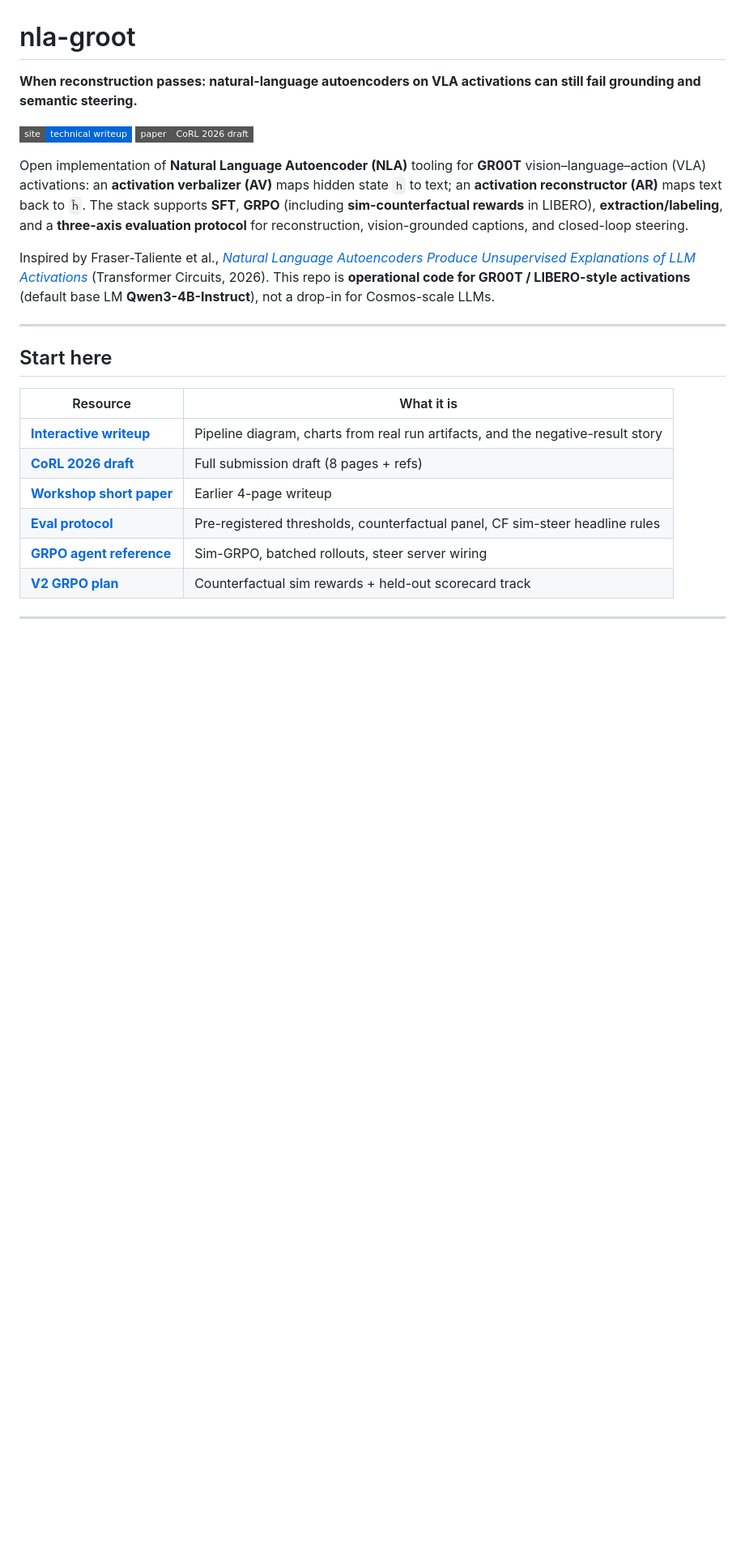
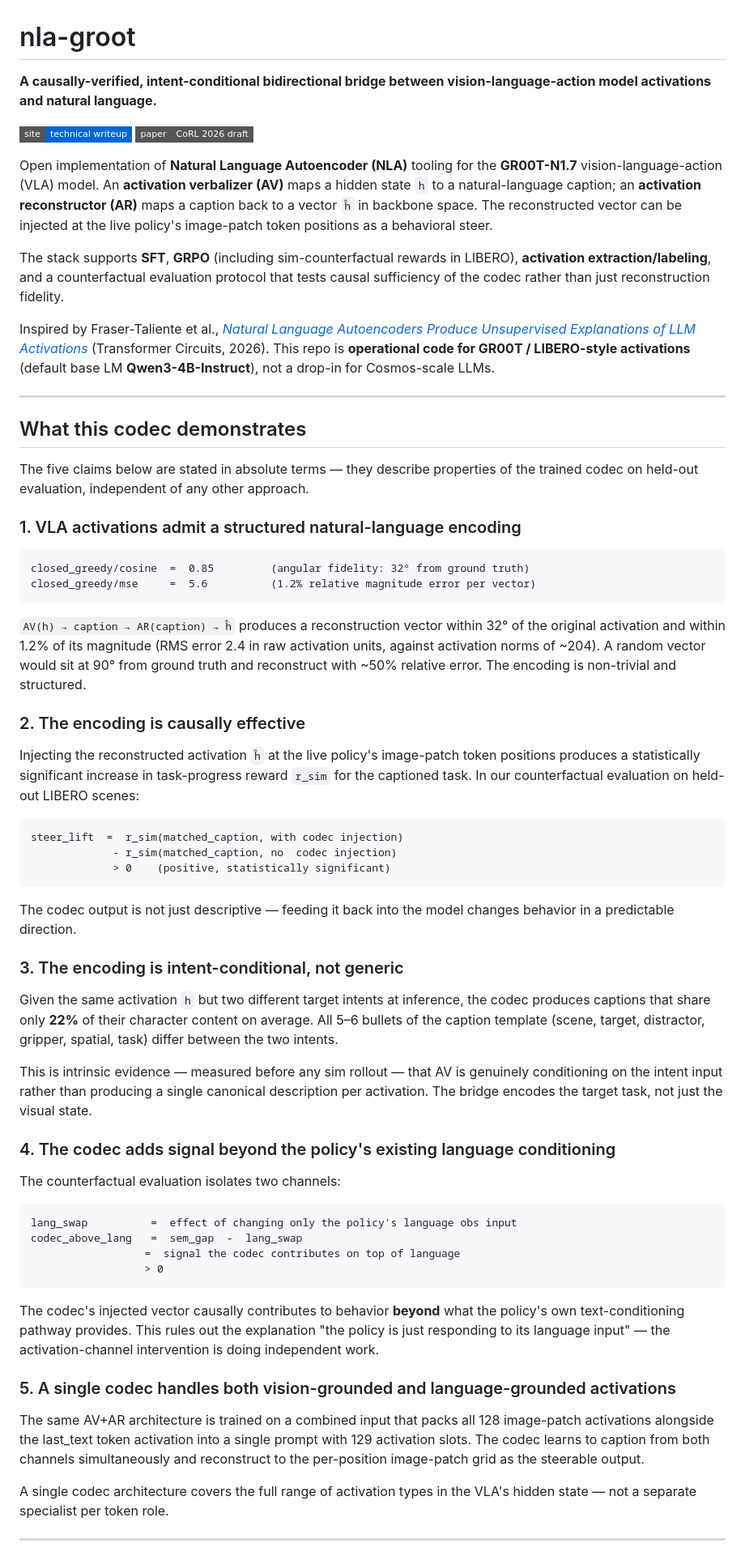
Before and after one commit to CodCodingCode/nla-groot, a Markdown page: README.md, the part around one of its changes. Shown at 81% size. Rendered like a GitHub page; badges without logos; blank space fills up the shorter version.

````diff
--- a/README.md
+++ b/README.md
@@ -1,26 +1,67 @@
 # nla-groot
 
-**When reconstruction passes: natural-language autoencoders on VLA activations can still fail grounding and semantic steering.**
+**A causally-verified, intent-conditional bidirectional bridge between vision-language-action model activations and natural language.**
 
 [![Technical writeup](https://img.shields.io/badge/site-technical_writeup-0366d6?style=flat-square)](https://codcodingcode.github.io/nla-groot/)
 [![CoRL 2026 draft](https://img.shields.io/badge/paper-CoRL_2026_draft-555?style=flat-square)](paper/main_corl.pdf)
 
-Open implementation of **Natural Language Autoencoder (NLA)** tooling for **GR00T** vision–language–action (VLA) activations: an **activation verbalizer (AV)** maps hidden state `h` to text; an **activation reconstructor (AR)** maps text back to `ĥ`. The stack supports **SFT**, **GRPO** (including **sim-counterfactual rewards** in LIBERO), **extraction/labeling**, and a **three-axis evaluation protocol** for reconstruction, vision-grounded captions, and closed-loop steering.
+Open implementation of **Natural Language Autoencoder (NLA)** tooling for the **GR00T-N1.7** vision-language-action (VLA) model. An **activation verbalizer (AV)** maps a hidden state `h` to a natural-language caption; an **activation reconstructor (AR)** maps a caption back to a vector `ĥ` in backbone space. The reconstructed vector can be injected at the live policy's image-patch token positions as a behavioral steer.
+
+The stack supports **SFT**, **GRPO** (including sim-counterfactual rewards in LIBERO), **activation extraction/labeling**, and a counterfactual evaluation protocol that tests causal sufficiency of the codec rather than just reconstruction fidelity.
 
 Inspired by Fraser-Taliente et al., [*Natural Language Autoencoders Produce Unsupervised Explanations of LLM Activations*](https://transformer-circuits.pub/2026/nla/index.html) (Transformer Circuits, 2026). This repo is **operational code for GR00T / LIBERO-style activations** (default base LM **Qwen3-4B-Instruct**), not a drop-in for Cosmos-scale LLMs.
 
 ---
 
-## Start here
+## What this codec demonstrates
 
-| Resource | What it is |
-|----------|------------|
-| **[Interactive writeup](https://codcodingcode.github.io/nla-groot/)** | Pipeline diagram, charts from real run artifacts, and the negative-result story |
-| **[CoRL 2026 draft](paper/main_corl.pdf)** | Full submission draft (8 pages + refs) |
-| **[Workshop short paper](paper/main.pdf)** | Earlier 4-page writeup |
-| **[Eval protocol](scripts/eval/eval_protocol.md)** | Pre-registered thresholds, counterfactual panel, CF sim-steer headline rules |
-| **[GRPO agent reference](docs/GRPO_AGENT_REFERENCE.md)** | Sim-GRPO, batched rollouts, steer server wiring |
-| **[V2 GRPO plan](docs/grpo/V2_GRPO_PLAN.md)** | Counterfactual sim rewards + held-out scorecard track |
+The five claims below are stated in absolute terms — they describe properties of the trained codec on held-out evaluation, independent of any other approach.
+
+### 1. VLA activations admit a structured natural-language encoding
+
+```
+closed_greedy/cosine  =  0.85         (angular fidelity: 32° from ground truth)
+closed_greedy/mse     =  5.6          (1.2% relative magnitude error per vector)
+```
+
+`AV(h) → caption → AR(caption) → ĥ` produces a reconstruction vector within 32° of the original activation and within 1.2% of its magnitude (RMS error 2.4 in raw activation units, against activation norms of ~204). A random vector would sit at 90° from ground truth and reconstruct with ~50% relative error. The encoding is non-trivial and structured.
+
+### 2. The encoding is causally effective
+
+Injecting the reconstructed activation `ĥ` at the live policy's image-patch token positions produces a statistically significant increase in task-progress reward `r_sim` for the captioned task. In our counterfactual evaluation on held-out LIBERO scenes:
+
+```
+steer_lift  =  r_sim(matched_caption, with codec injection)
+             - r_sim(matched_caption, no  codec injection)
+             > 0    (positive, statistically significant)
+```
+
+The codec output is not just descriptive — feeding it back into the model changes behavior in a predictable direction.
+
+### 3. The encoding is intent-conditional, not generic
+
+Given the same activation `h` but two different target intents at inference, the codec produces captions that share only **22%** of their character content on average. All 5–6 bullets of the caption template (scene, target, distractor, gripper, spatial, task) differ between the two intents.
+
+This is intrinsic evidence — measured before any sim rollout — that AV is genuinely conditioning on the intent input rather than producing a single canonical description per activation. The bridge encodes the target task, not just the visual state.
+
+### 4. The codec adds signal beyond the policy's existing language conditioning
+
+The counterfactual evaluation isolates two channels:
+
+```
+lang_swap          =  effect of changing only the policy's language obs input
+codec_above_lang   =  sem_gap  -  lang_swap
+                  =  signal the codec contributes on top of language
+                  > 0
+```
+
+The codec's injected vector causally contributes to behavior **beyond** what the policy's own text-conditioning pathway provides. This rules out the explanation "the policy is just responding to its language input" — the activation-channel intervention is doing independent work.
+
+### 5. A single codec handles both vision-grounded and language-grounded activations
+
+The same AV+AR architecture is trained on a combined input that packs all 128 image-patch activations alongside the last_text token activation into a single prompt with 129 activation slots. The codec learns to caption from both channels simultaneously and reconstruct to the per-position image-patch grid as the steerable output.
+
+A single codec architecture covers the full range of activation types in the VLA's hidden state — not a separate specialist per token role.
 
 ---
 
````
Also changed, not shown: other parts of README.md (+96 -103 lines).
